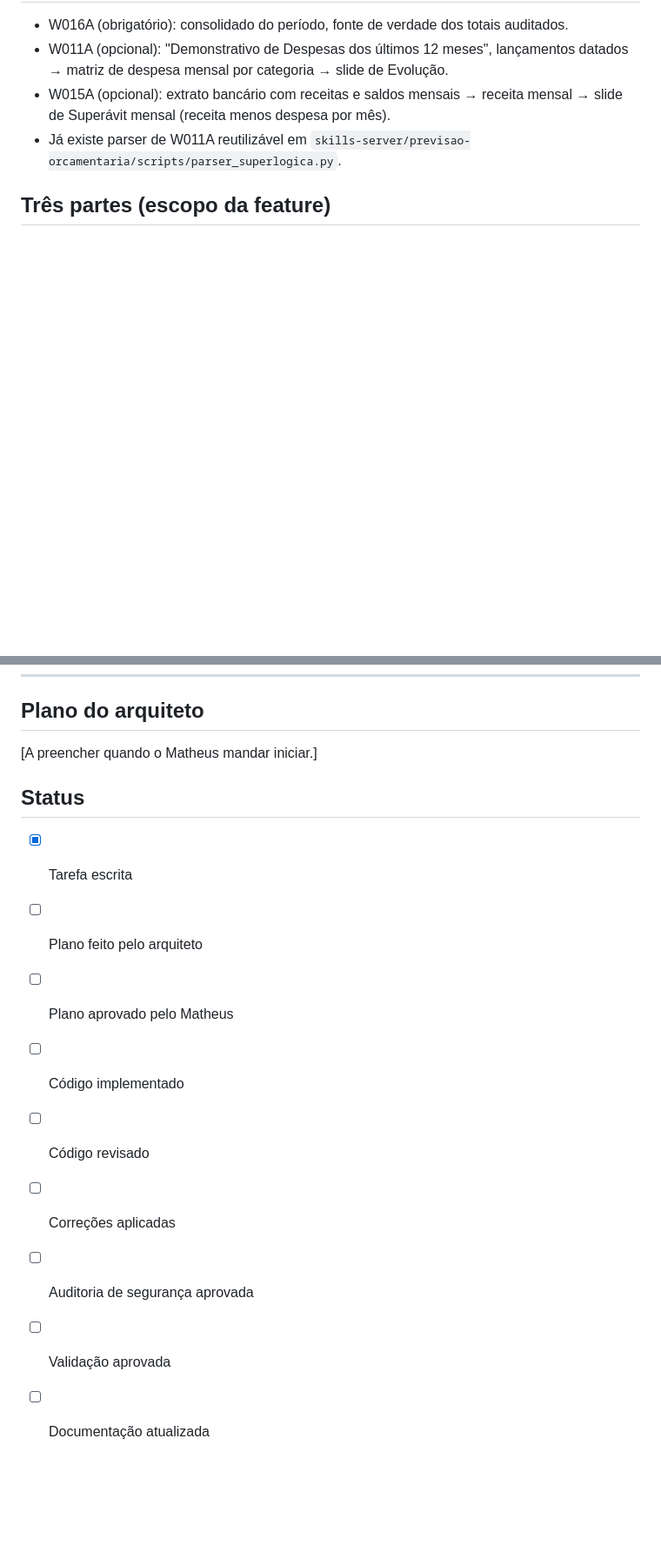
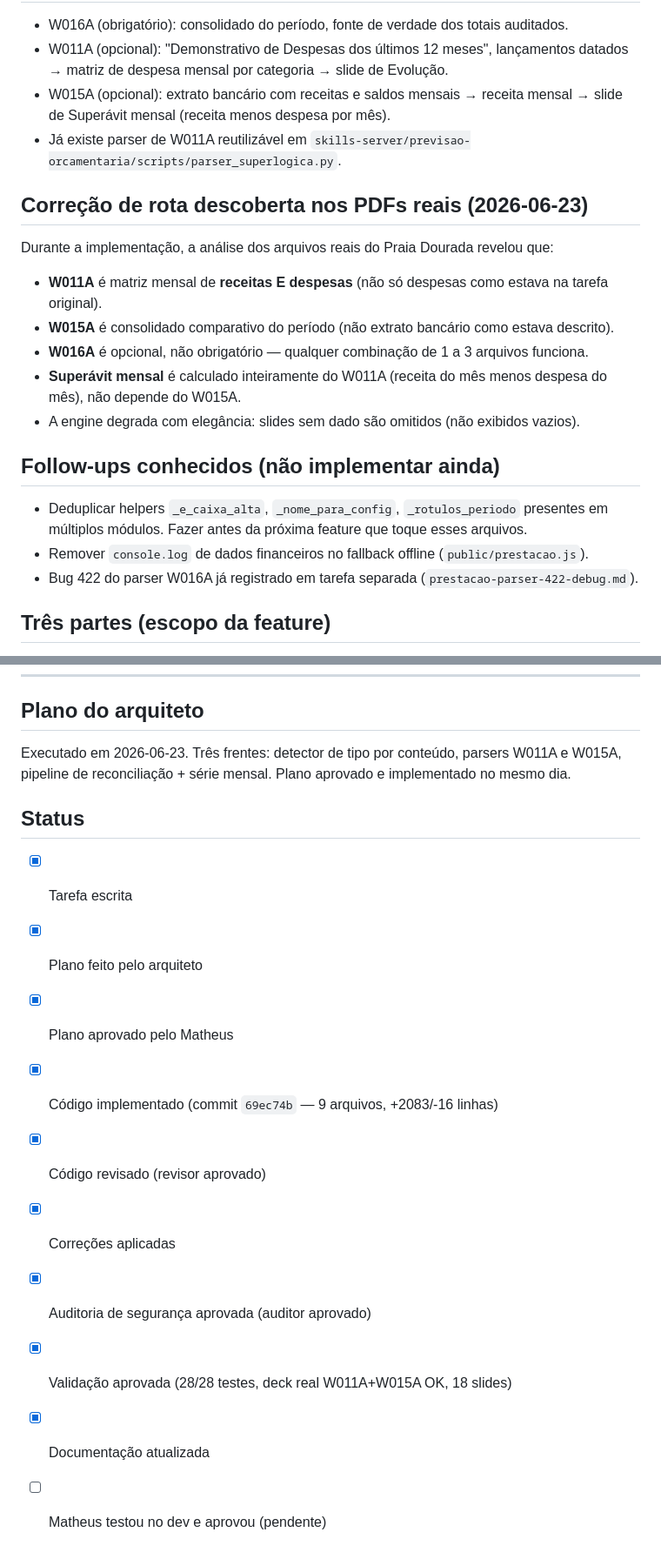
Before and after one commit to MatheusMelo2903/service-hub, a Markdown page: tarefas/em-andamento/prestacao-serie-mensal.md, 2 parts joined by grey strips. Shown at 87% size. Rendered like a GitHub page; blank space fills up the shorter version.

```diff
--- a/tarefas/em-andamento/prestacao-serie-mensal.md
+++ b/tarefas/em-andamento/prestacao-serie-mensal.md
@@ -27,6 +27,19 @@ relatórios; é decisão de fonte de dado, agora travada.
   slide de Superávit mensal (receita menos despesa por mês).
 - Já existe parser de W011A reutilizável em
   `skills-server/previsao-orcamentaria/scripts/parser_superlogica.py`.
+
+## Correção de rota descoberta nos PDFs reais (2026-06-23)
+Durante a implementação, a análise dos arquivos reais do Praia Dourada revelou que:
+- **W011A** é matriz mensal de **receitas E despesas** (não só despesas como estava na tarefa original).
+- **W015A** é consolidado comparativo do período (não extrato bancário como estava descrito).
+- **W016A** é opcional, não obrigatório — qualquer combinação de 1 a 3 arquivos funciona.
+- **Superávit mensal** é calculado inteiramente do W011A (receita do mês menos despesa do mês), não depende do W015A.
+- A engine degrada com elegância: slides sem dado são omitidos (não exibidos vazios).
+
+## Follow-ups conhecidos (não implementar ainda)
+- Deduplicar helpers `_e_caixa_alta`, `_nome_para_config`, `_rotulos_periodo` presentes em múltiplos módulos. Fazer antes da próxima feature que toque esses arquivos.
+- Remover `console.log` de dados financeiros no fallback offline (`public/prestacao.js`).
+- Bug 422 do parser W016A já registrado em tarefa separada (`prestacao-parser-422-debug.md`).
 
 ## Três partes (escopo da feature)
 1. **Ingestão e detecção do tipo de cada relatório.** Receber 1 a 3 PDFs, identificar
@@ -76,15 +89,17 @@ e reuso do parser de W011A da skill de previsão.
 ---
 
 ## Plano do arquiteto
-[A preencher quando o Matheus mandar iniciar.]
+Executado em 2026-06-23. Três frentes: detector de tipo por conteúdo, parsers W011A e W015A,
+pipeline de reconciliação + série mensal. Plano aprovado e implementado no mesmo dia.
 
 ## Status
 - [x] Tarefa escrita
-- [ ] Plano feito pelo arquiteto
-- [ ] Plano aprovado pelo Matheus
-- [ ] Código implementado
-- [ ] Código revisado
-- [ ] Correções aplicadas
-- [ ] Auditoria de segurança aprovada
-- [ ] Validação aprovada
-- [ ] Documentação atualizada
+- [x] Plano feito pelo arquiteto
+- [x] Plano aprovado pelo Matheus
+- [x] Código implementado (commit `69ec74b` — 9 arquivos, +2083/-16 linhas)
+- [x] Código revisado (revisor aprovado)
+- [x] Correções aplicadas
+- [x] Auditoria de segurança aprovada (auditor aprovado)
+- [x] Validação aprovada (28/28 testes, deck real W011A+W015A OK, 18 slides)
+- [x] Documentação atualizada
+- [ ] Matheus testou no dev e aprovou (pendente)
```
Also changed, not shown: other parts of tarefas/em-andamento/prestacao-serie-mensal.md (+1 -1 lines), MISSION_CONTROL.md (+5 -3 lines), docs/changelog.md (added, +49 -0 lines).
